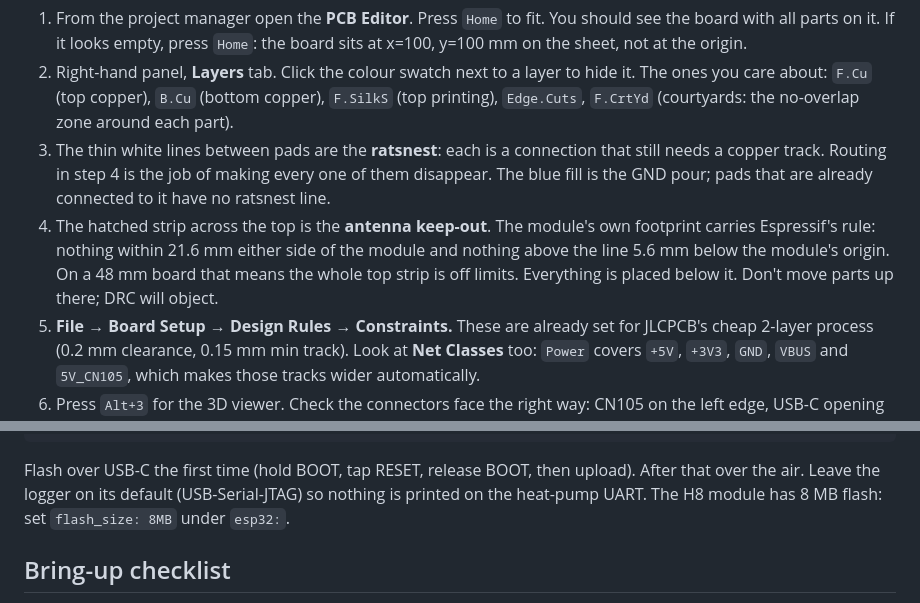
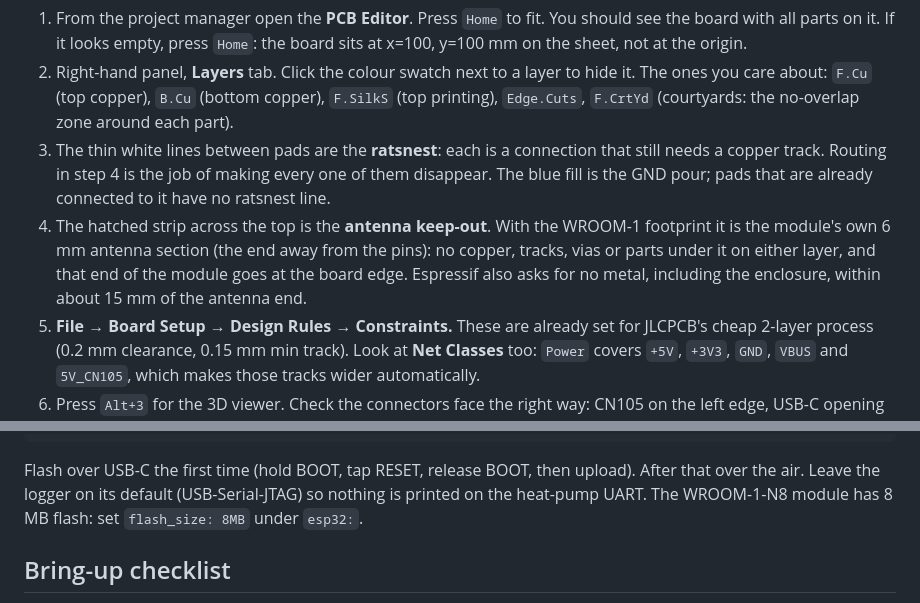
Before and after one commit to jham/esp105, a Markdown page: hardware/README.md, 2 parts joined by grey strips. GitHub-like rendering.

```diff
--- a/hardware/README.md
+++ b/hardware/README.md
@@ -91,10 +98,10 @@ Nothing to draw here, but do these so you know the tools:
 3. The thin white lines between pads are the **ratsnest**: each is a connection that still needs a
    copper track. Routing in step 4 is the job of making every one of them disappear. The blue
    fill is the GND pour; pads that are already connected to it have no ratsnest line.
-4. The hatched strip across the top is the **antenna keep-out**. The module's own footprint
-   carries Espressif's rule: nothing within 21.6 mm either side of the module and nothing above
-   the line 5.6 mm below the module's origin. On a 48 mm board that means the whole top strip
-   is off limits. Everything is placed below it. Don't move parts up there; DRC will object.
+4. The hatched strip across the top is the **antenna keep-out**. With the WROOM-1 footprint it is
+   the module's own 6 mm antenna section (the end away from the pins): no copper, tracks, vias or
+   parts under it on either layer, and that end of the module goes at the board edge. Espressif
+   also asks for no metal, including the enclosure, within about 15 mm of the antenna end.
 5. **File → Board Setup → Design Rules → Constraints.** These are already set for JLCPCB's cheap
    2-layer process (0.2 mm clearance, 0.15 mm min track). Look at **Net Classes** too: `Power`
    covers `+5V`, `+3V3`, `GND`, `VBUS` and `5V_CN105`, which makes those tracks wider automatically.
@@ -233,7 +240,7 @@ output:
 
 Flash over USB-C the first time (hold BOOT, tap RESET, release BOOT, then upload). After that
 over the air. Leave the logger on its default (USB-Serial-JTAG) so nothing is printed on the
-heat-pump UART. The H8 module has 8 MB flash: set `flash_size: 8MB` under `esp32:`.
+heat-pump UART. The WROOM-1-N8 module has 8 MB flash: set `flash_size: 8MB` under `esp32:`.
 
 ## Bring-up checklist
 
```
Also changed, not shown: other parts of hardware/README.md (+12 -5 lines), hardware/cn105-board-3d.png, 8 other files.
